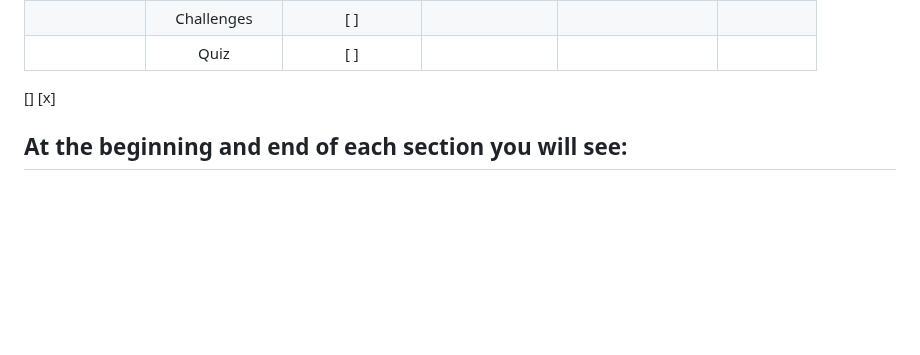
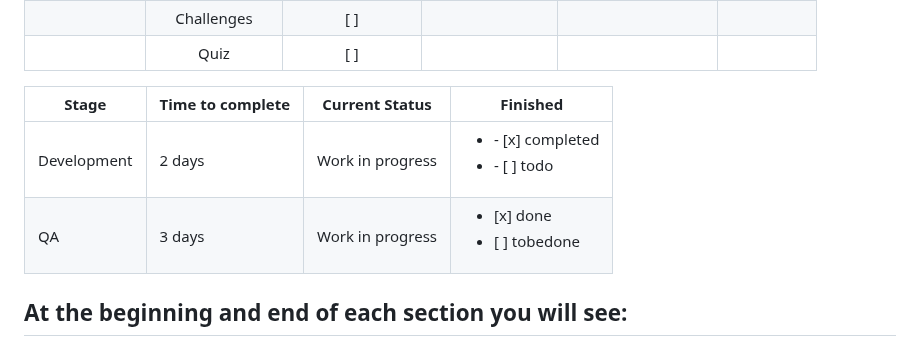
Before and after one commit to cattelia/Boot.dev, a Markdown page: README.md, the part around the change. GitHub-like rendering; blank space fills up the shorter version.

```diff
--- a/README.md
+++ b/README.md
@@ -42,8 +42,10 @@
 |              |   Challenges   |       [ ]       |                |                  |          |
 |              |      Quiz      |       [ ]       |                |                  |          |
 
-[]
-[x]
+| Stage       | Time to complete | Current Status   | Finished                                             |
+| ----------- | ---------------- | ---------------- | ---------------------------------------------------- |
+| Development | 2 days           | Work in progress | <ul><li>- [x] completed</li><li>- [ ] todo</li></ul> |
+| QA          | 3 days           | Work in progress | <ul><li>[x] done</li><li>[ ] tobedone</li></ul>      |
 
 ## At the beginning and end of each section you will see:
 
```
